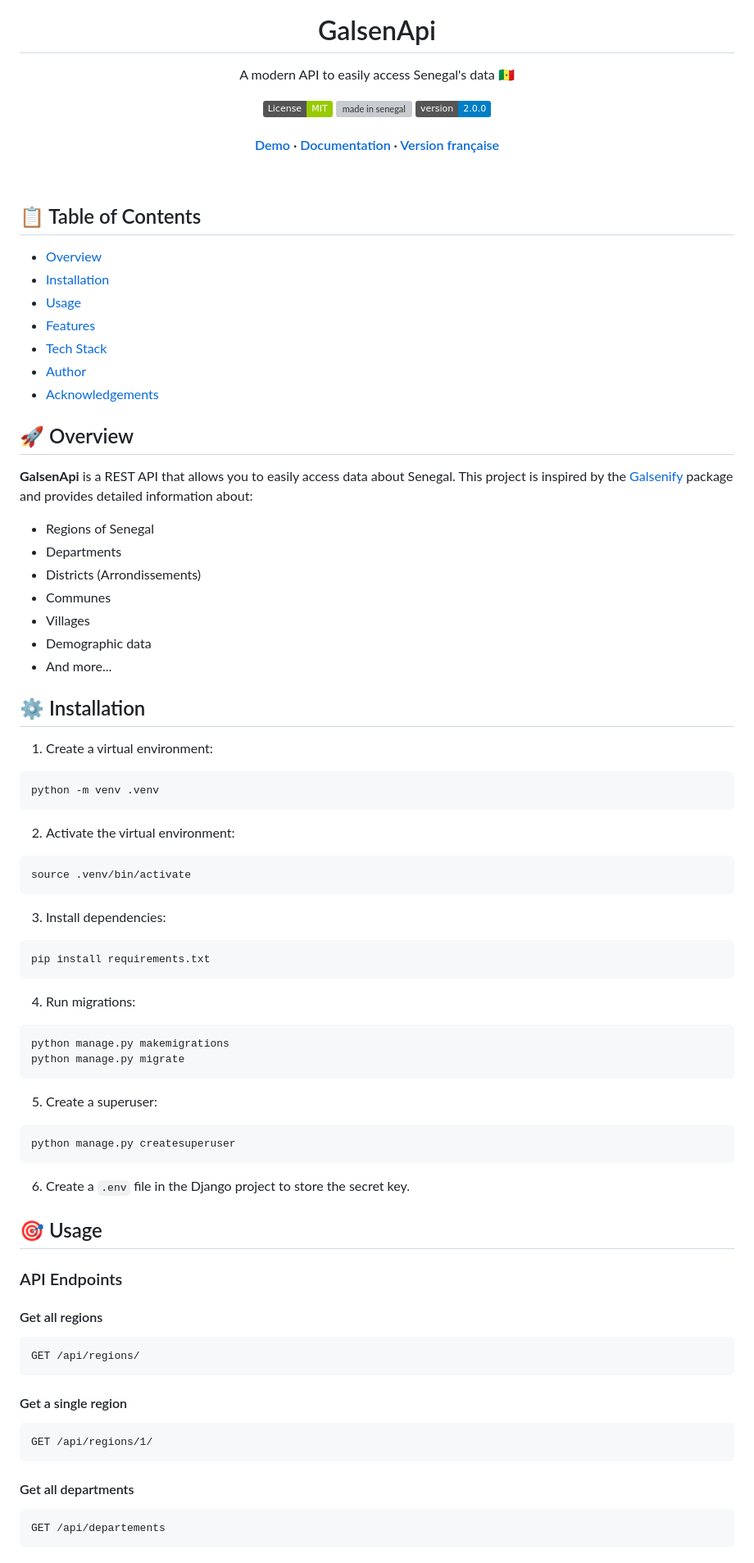
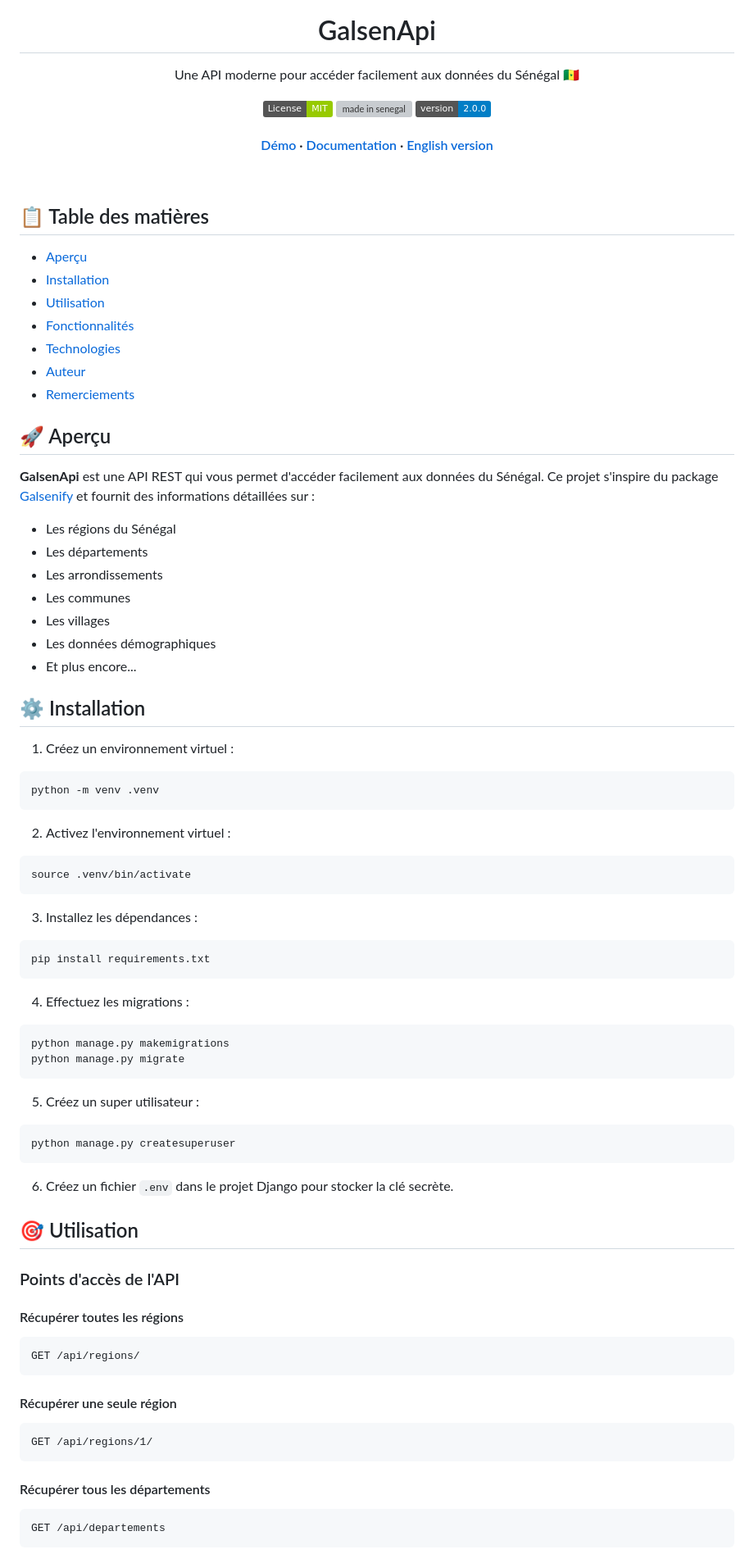
Before and after one commit to sibylassana95/GalsenAPi, a Markdown page: README.md, the part around one of its changes. Shown at 82% size. GitHub-like rendering; badges without logos; grey boxes are pictures that could not be loaded.

Commit message:
Mise à jour des fichiers README et EN.md pour traduire le contenu en français et améliorer la présentation des remerciements.

````diff
--- a/README.md
+++ b/README.md
@@ -3,7 +3,7 @@
   <img src="capture/logo.png" alt="logo" width="140" height="auto" />
   <h1>GalsenApi</h1>
   <p>
-    A modern API to easily access Senegal's data 🇸🇳
+    Une API moderne pour accéder facilement aux données du Sénégal 🇸🇳
   </p>
 
   <p>
@@ -17,83 +17,83 @@
   </p>
 
   <h4>
-    <a href="https://galsenapi.vercel.app/">Demo</a>
+    <a href="https://galsenapi.vercel.app/">Démo</a>
     <span> · </span>
     <a href="https://galsenapi.vercel.app/docs/">Documentation</a>
     <span> · </span>
-    <a href="README.md">Version française</a>
+    <a href="EN.md">English version</a>
   </h4>
 </div>
 
 <br />
 
-## 📋 Table of Contents
+## 📋 Table des matières
 
-- [Overview](#-overview)
+- [Aperçu](#-aperçu)
 - [Installation](#-installation)
-- [Usage](#-usage)
-- [Features](#-features)
-- [Tech Stack](#-tech-stack)
-- [Author](#-author)
-- [Acknowledgements](#-acknowledgements)
+- [Utilisation](#-utilisation)
+- [Fonctionnalités](#-fonctionnalités)
+- [Technologies](#-technologies)
+- [Auteur](#-auteur)
+- [Remerciements](#-remerciements)
 
-## 🚀 Overview
+## 🚀 Aperçu
 
-**GalsenApi** is a REST API that allows you to easily access data about Senegal. This project is inspired by the [Galsenify](https://www.npmjs.com/package/galsenify) package and provides detailed information about:
+**GalsenApi** est une API REST qui vous permet d'accéder facilement aux données du Sénégal. Ce projet s'inspire du package [Galsenify](https://www.npmjs.com/package/galsenify) et fournit des informations détaillées sur :
 
-- Regions of Senegal
-- Departments
-- Districts (Arrondissements)
-- Communes
-- Villages
-- Demographic data
-- And more...
+- Les régions du Sénégal
+- Les départements
+- Les arrondissements
+- Les communes
+- Les villages
+- Les données démographiques
+- Et plus encore...
 
 ## ⚙️ Installation
 
-1. Create a virtual environment:
+1. Créez un environnement virtuel :
 ```bash
 python -m venv .venv
 ```
 
-2. Activate the virtual environment:
+2. Activez l'environnement virtuel :
 ```bash
 source .venv/bin/activate
 ```
 
-3. Install dependencies:
+3. Installez les dépendances :
 ```bash
 pip install requirements.txt
 ```
 
-4. Run migrations:
+4. Effectuez les migrations :
 ```bash
 python manage.py makemigrations
 python manage.py migrate
 ```
 
-5. Create a superuser:
+5. Créez un super utilisateur :
 ```bash
 python manage.py createsuperuser
 ```
 
-6. Create a `.env` file in the Django project to store the secret key.
+6. Créez un fichier `.env` dans le projet Django pour stocker la clé secrète.
 
-## 🎯 Usage
+## 🎯 Utilisation
 
-### API Endpoints
+### Points d'accès de l'API
 
-#### Get all regions
+#### Récupérer toutes les régions
 ```http
 GET /api/regions/
 ```
 
-#### Get a single region
+#### Récupérer une seule région
 ```http
 GET /api/regions/1/
 ```
 
-#### Get all departments
+#### Récupérer tous les départements
 ```http
 GET /api/departements
 ```
````
Also changed, not shown: other parts of README.md (+25 -21 lines), EN.md (+2 -1 lines).
